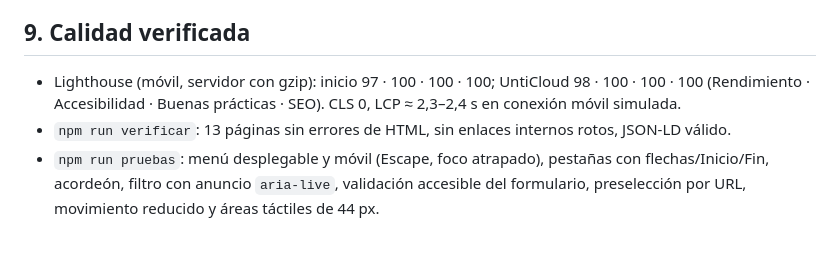
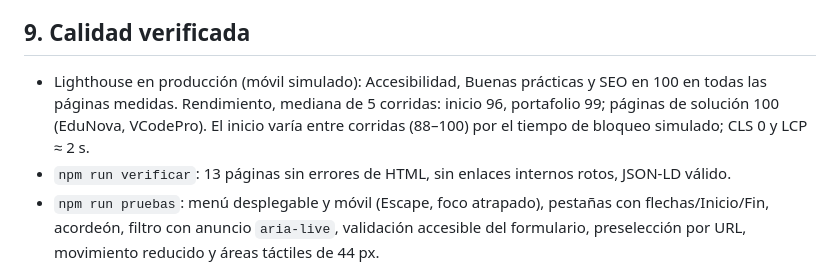
Before and after one commit to chronosedwin8/grupologic, a Markdown page: README.md, the part around the change. Rendered like a GitHub page; blank space fills up the shorter version.

Commit message:
Actualizar métricas medidas en producción
Co-Authored-By: Claude Opus 5.5 <noreply@anthropic.com>

```diff
--- a/README.md
+++ b/README.md
@@ -191,8 +191,10 @@ en `sitio/assets/img/logo/`. El encabezado y el pie usan la versión en línea g
 
 ## 9. Calidad verificada
 
-- Lighthouse (móvil, servidor con gzip): inicio 97 · 100 · 100 · 100; UntiCloud 98 · 100 · 100 · 100
-  (Rendimiento · Accesibilidad · Buenas prácticas · SEO). CLS 0, LCP ≈ 2,3–2,4 s en conexión móvil simulada.
+- Lighthouse en producción (móvil simulado): Accesibilidad, Buenas prácticas y SEO en 100 en todas las
+  páginas medidas. Rendimiento, mediana de 5 corridas: inicio 96, portafolio 99; páginas de solución
+  100 (EduNova, VCodePro). El inicio varía entre corridas (88–100) por el tiempo de bloqueo simulado;
+  CLS 0 y LCP ≈ 2 s.
 - `npm run verificar`: 13 páginas sin errores de HTML, sin enlaces internos rotos, JSON-LD válido.
 - `npm run pruebas`: menú desplegable y móvil (Escape, foco atrapado), pestañas con flechas/Inicio/Fin,
   acordeón, filtro con anuncio `aria-live`, validación accesible del formulario, preselección por URL,
```
